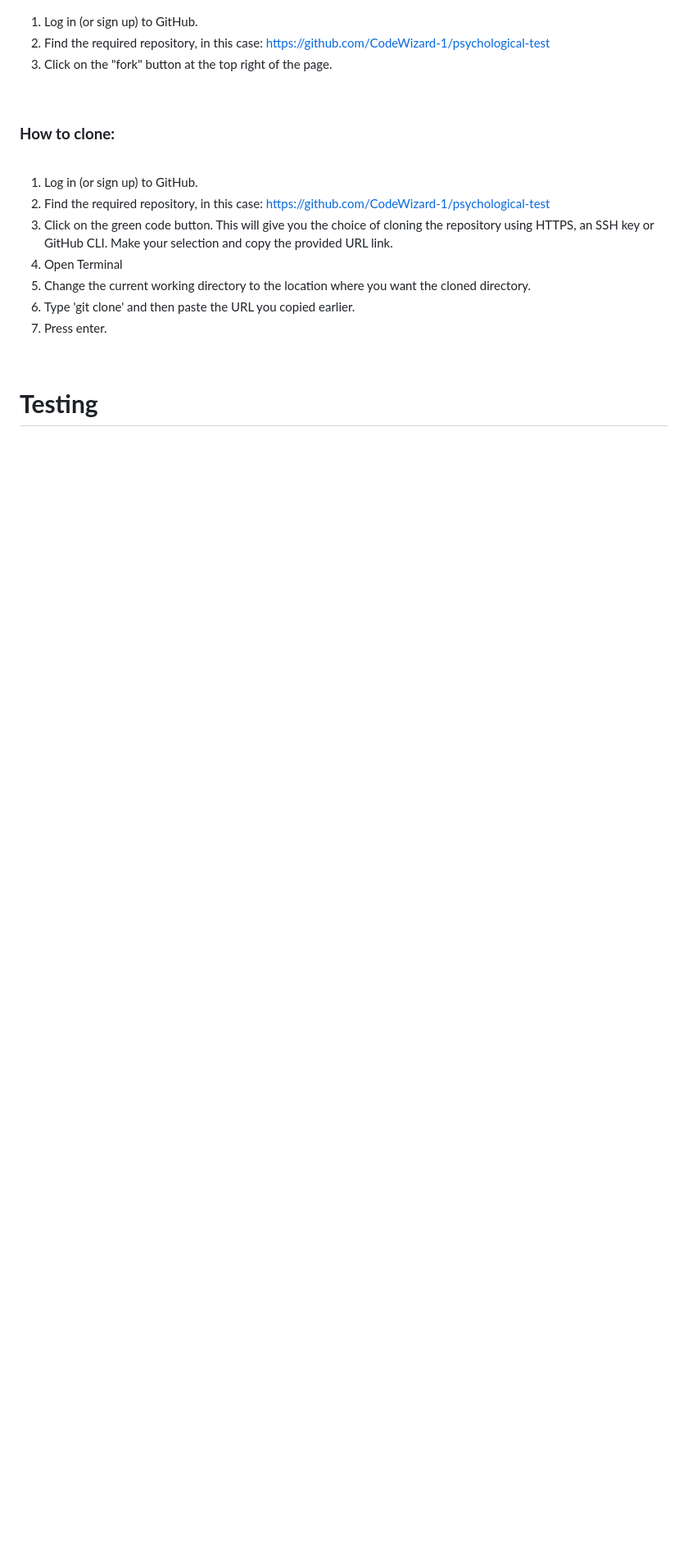
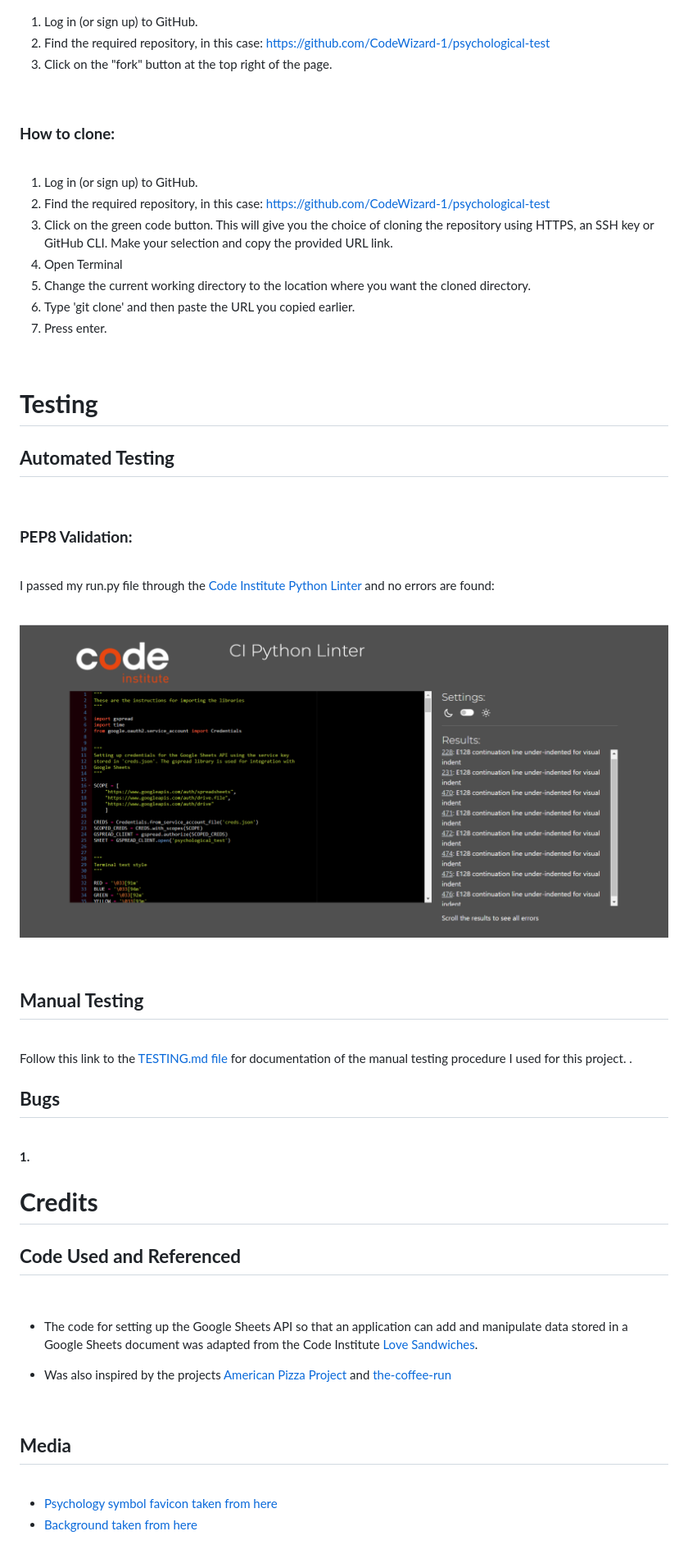
Before and after one commit to CodeWizard-1/psychological-test, a Markdown page: README.md, the part around the change printed below. Shown: that part at 82% size. Drawn GitHub-style; pictures changed too: image-31.png (added); blank space fills up the shorter version.

Commit message:
Update info in readme file

```diff
--- a/README.md
+++ b/README.md
@@ -327,3 +333,55 @@ The following steps were followed to deploy the app to Heroku:
 <br>
 
 # **Testing**
+
+## **Automated Testing**
+
+<br>
+
+### **PEP8 Validation:**
+
+<br>
+
+I passed my run.py file through the [Code Institute Python Linter](https://pep8ci.herokuapp.com/) and no errors are found:
+
+<br>
+
+![CI Python Linter Validation](image-31.png)
+
+<br>
+
+
+## **Manual Testing**
+
+<br>
+
+Follow this link to the [TESTING.md file](./TESTING.md) for documentation of the manual testing procedure I used for this project. .
+<br>
+
+## **Bugs**
+
+<br>
+
+**1.**
+
+
+# **Credits**
+
+## **Code Used and Referenced**
+
+<br>
+
+* The code for setting up the Google Sheets API so that an application can add and manipulate data stored in a Google Sheets document was adapted from the Code Institute [Love Sandwiches](https://github.com/Code-Institute-Solutions/love-sandwiches-p5-sourcecode/tree/master).
+
+* Was also inspired by the projects [American Pizza Project](https://github.com/useriasminna/american_pizza_order_system) and [the-coffee-run](https://github.com/rkillickdev/the-coffee-run)
+
+<br>
+
+## **Media**
+
+<br>
+
+* [Psychology symbol favicon taken from here](https://svgsilh.com/ru/image/2146164.html)
+* [Background taken from here](https://oir.mobi/656128-psihologija-fon.html)
+
+<br>
```
Also changed, not shown: other parts of README.md (+6 -0 lines), TESTING.md (added).
